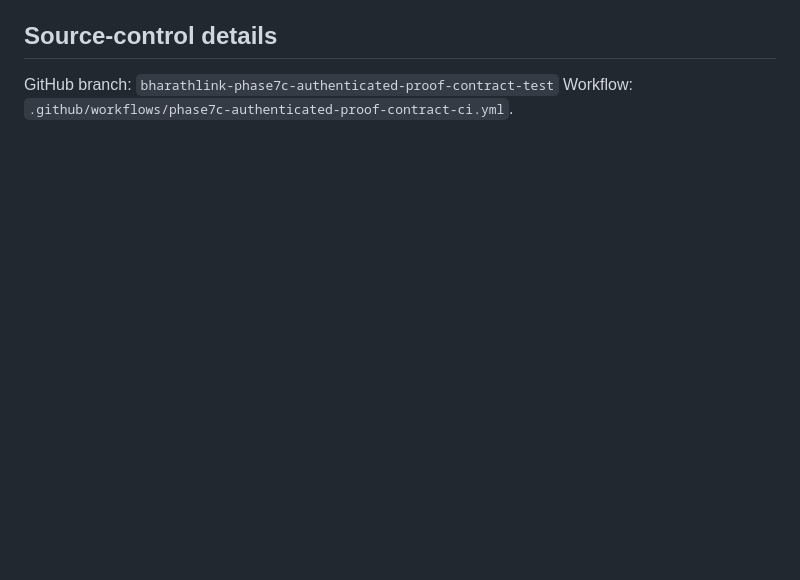
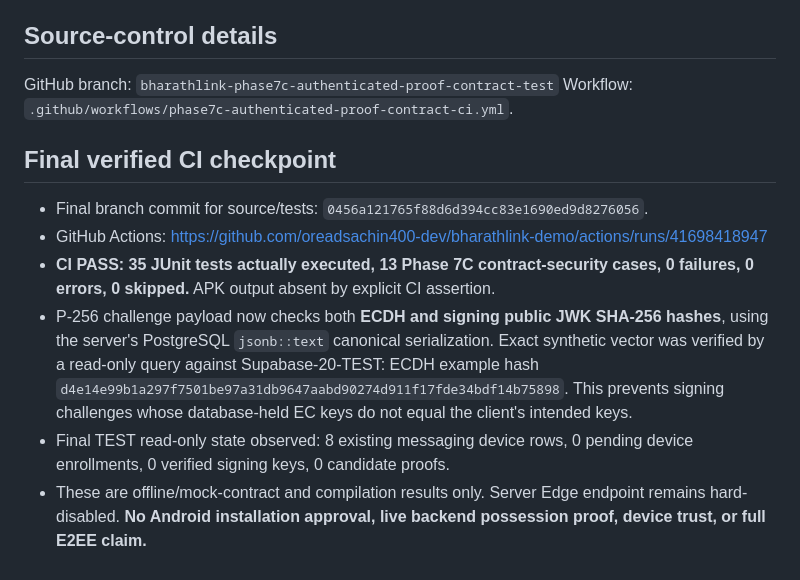
Before and after one commit to oreadsachin400-dev/bharathlink-demo, a Markdown page: docs/Phase7C-Authenticated-Proof-Contract-2026-11-04.md, the part around the change. GitHub-like rendering; blank space fills up the shorter version.

Commit message:
docs: certify 35 executed JUnit tests, 13 Phase7C, SHA-256 key binding and no deployment

```diff
--- a/docs/Phase7C-Authenticated-Proof-Contract-2026-11-04.md
+++ b/docs/Phase7C-Authenticated-Proof-Contract-2026-11-04.md
@@ -31,3 +31,11 @@
 ## Source-control details
 GitHub branch: `bharathlink-phase7c-authenticated-proof-contract-test`
 Workflow: `.github/workflows/phase7c-authenticated-proof-contract-ci.yml`.
+
+## Final verified CI checkpoint
+- Final branch commit for source/tests: `0456a121765f88d6d394cc83e1690ed9d8276056`.
+- GitHub Actions: https://github.com/oreadsachin400-dev/bharathlink-demo/actions/runs/41698418947
+- **CI PASS: 35 JUnit tests actually executed, 13 Phase 7C contract-security cases, 0 failures, 0 errors, 0 skipped.** APK output absent by explicit CI assertion.
+- P-256 challenge payload now checks both **ECDH and signing public JWK SHA-256 hashes**, using the server's PostgreSQL `jsonb::text` canonical serialization. Exact synthetic vector was verified by a read-only query against Supabase-20-TEST: ECDH example hash `d4e14e99b1a297f7501be97a31db9647aabd90274d911f17fde34bdf14b75898`. This prevents signing challenges whose database-held EC keys do not equal the client's intended keys.
+- Final TEST read-only state observed: 8 existing messaging device rows, 0 pending device enrollments, 0 verified signing keys, 0 candidate proofs.
+- These are offline/mock-contract and compilation results only. Server Edge endpoint remains hard-disabled. **No Android installation approval, live backend possession proof, device trust, or full E2EE claim.**
```
